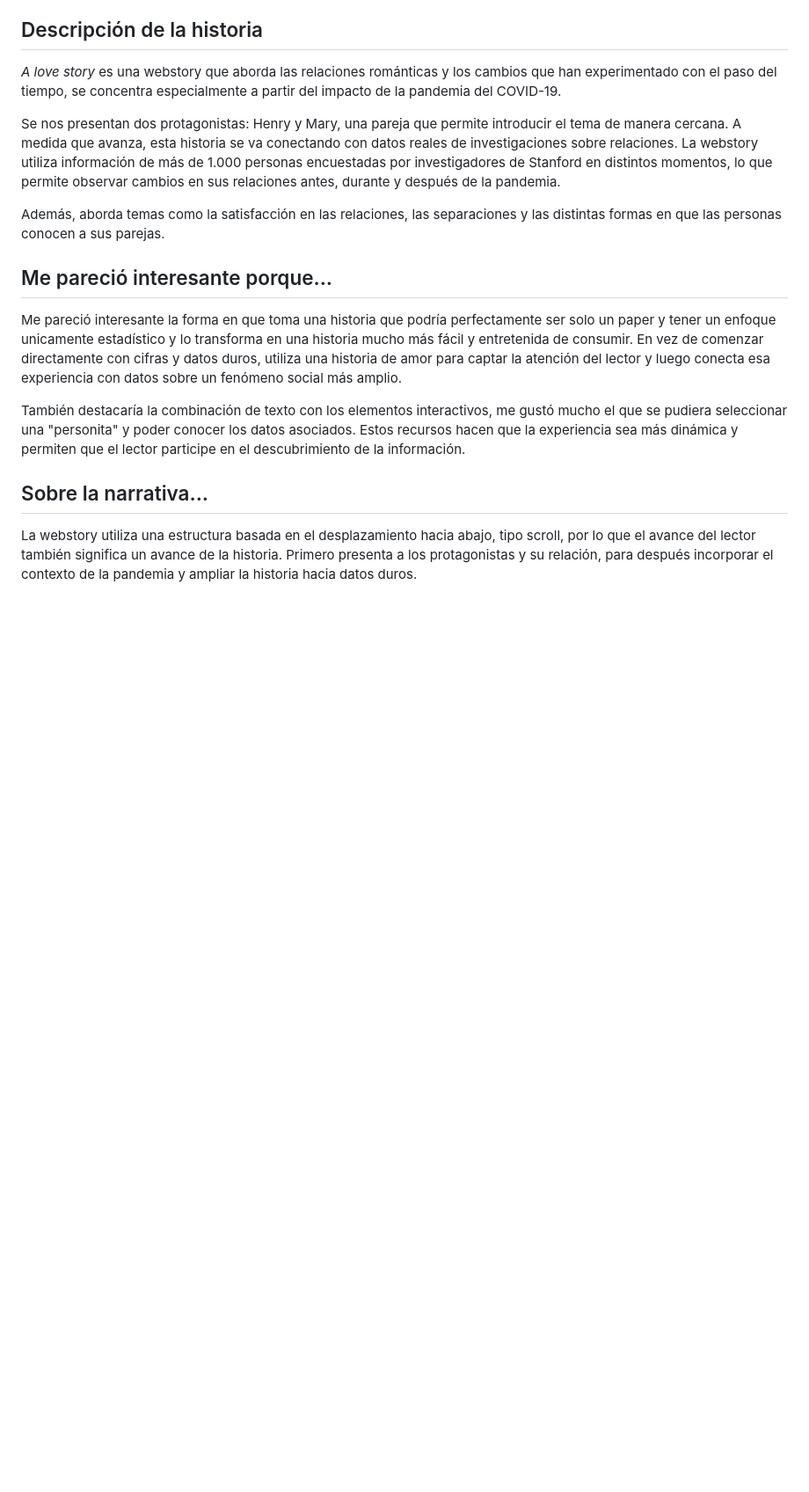
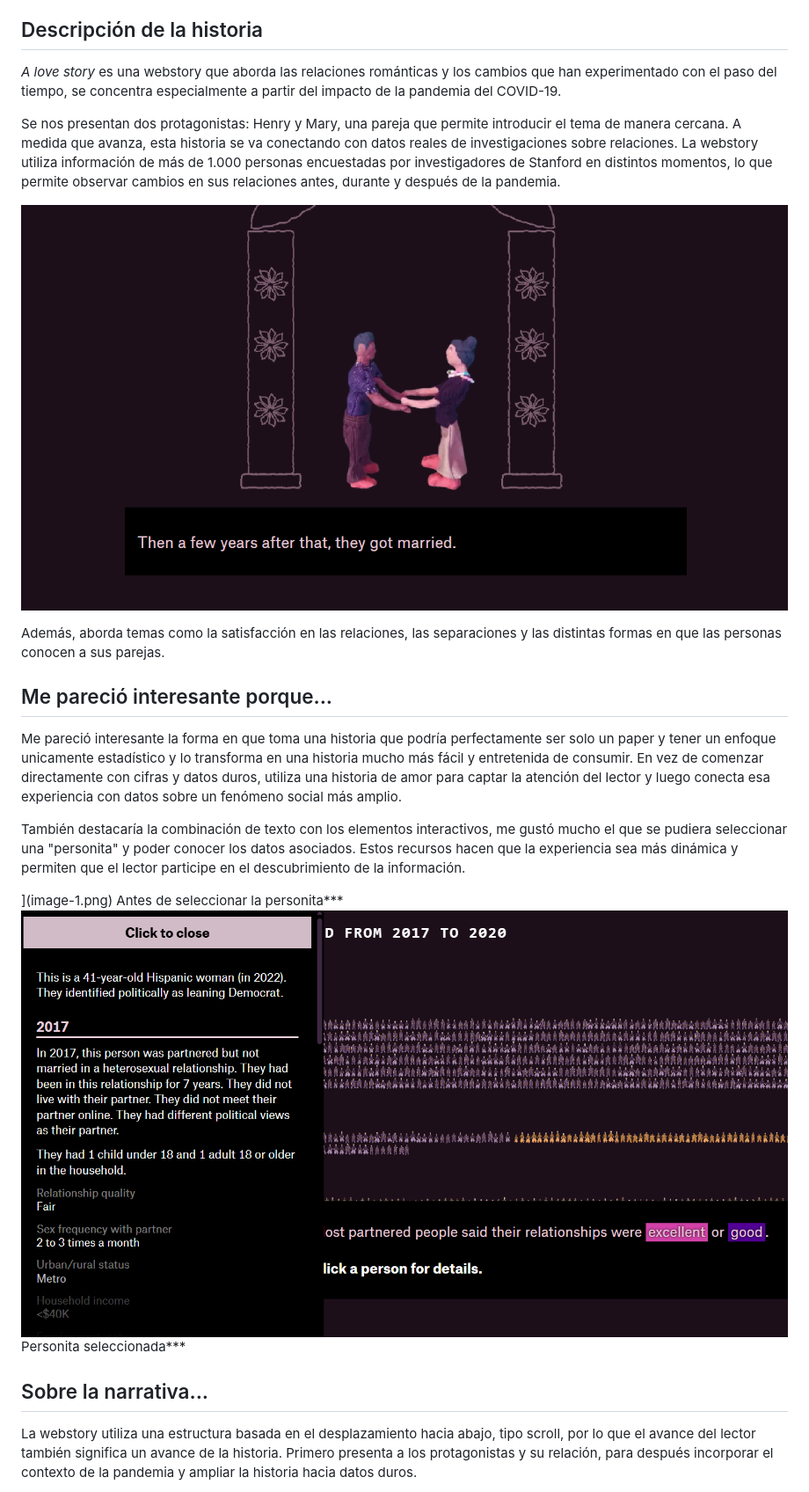
Before and after one commit to dana-xeilem/tareas_individual, a Markdown page: README.md, the part around the change. Shown at 88% size. Drawn GitHub-style; pictures changed too: image-2.png (added), image.png (added); blank space fills up the shorter version.

Commit message:
ahora con imagenes
yay

```diff
--- a/README.md
+++ b/README.md
@@ -12,6 +12,8 @@
 
 Se nos presentan dos protagonistas: Henry y Mary, una pareja que permite introducir el tema de manera cercana. A medida que avanza, esta historia se va conectando con datos reales de investigaciones sobre relaciones. La webstory utiliza información de más de 1.000 personas encuestadas por investigadores de Stanford en distintos momentos, lo que permite observar cambios en sus relaciones antes, durante y después de la pandemia.
 
+![alt text](image.png)
+
 Además, aborda temas como la satisfacción en las relaciones, las separaciones y las distintas formas en que las personas conocen a sus parejas.
 
 ## Me pareció interesante porque...
@@ -20,6 +22,10 @@ Me pareció interesante la forma en que toma una historia que podría perfectame
 
 También destacaría la combinación de texto con los elementos interactivos, me gustó mucho el que se pudiera seleccionar una "personita" y poder conocer los datos asociados. Estos recursos hacen que la experiencia sea más dinámica y permiten que el lector participe en el descubrimiento de la información.
 
+](image-1.png)
+Antes de seleccionar la personita***
+![alt text](image-2.png)
+Personita seleccionada***
 ## Sobre la narrativa...
 
 La webstory utiliza una estructura basada en el desplazamiento hacia abajo, tipo scroll, por lo que el avance del lector también significa un avance de la historia. Primero presenta a los protagonistas y su relación, para después incorporar el contexto de la pandemia y ampliar la historia hacia datos duros.
```
Also changed, not shown: image-1.png (added).
